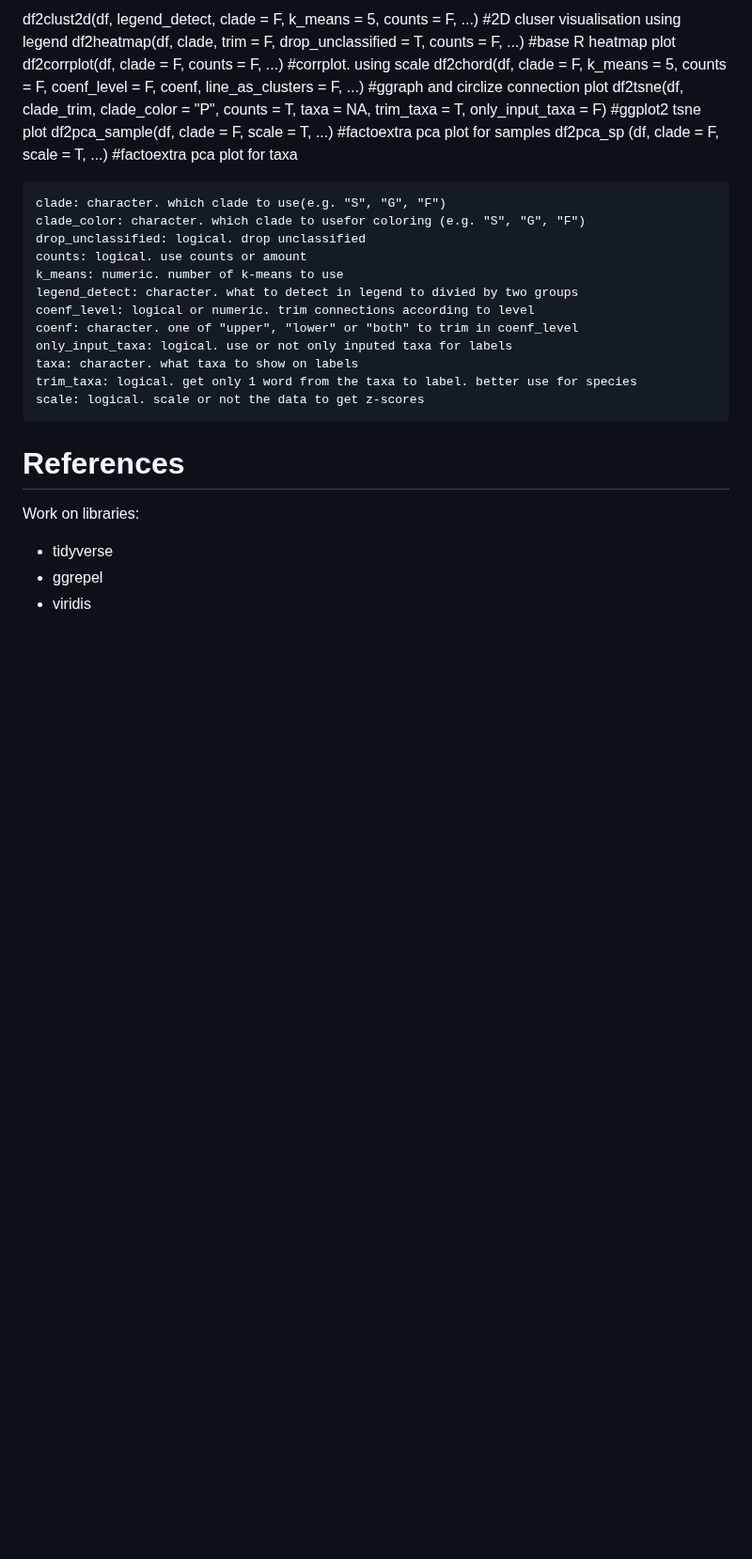
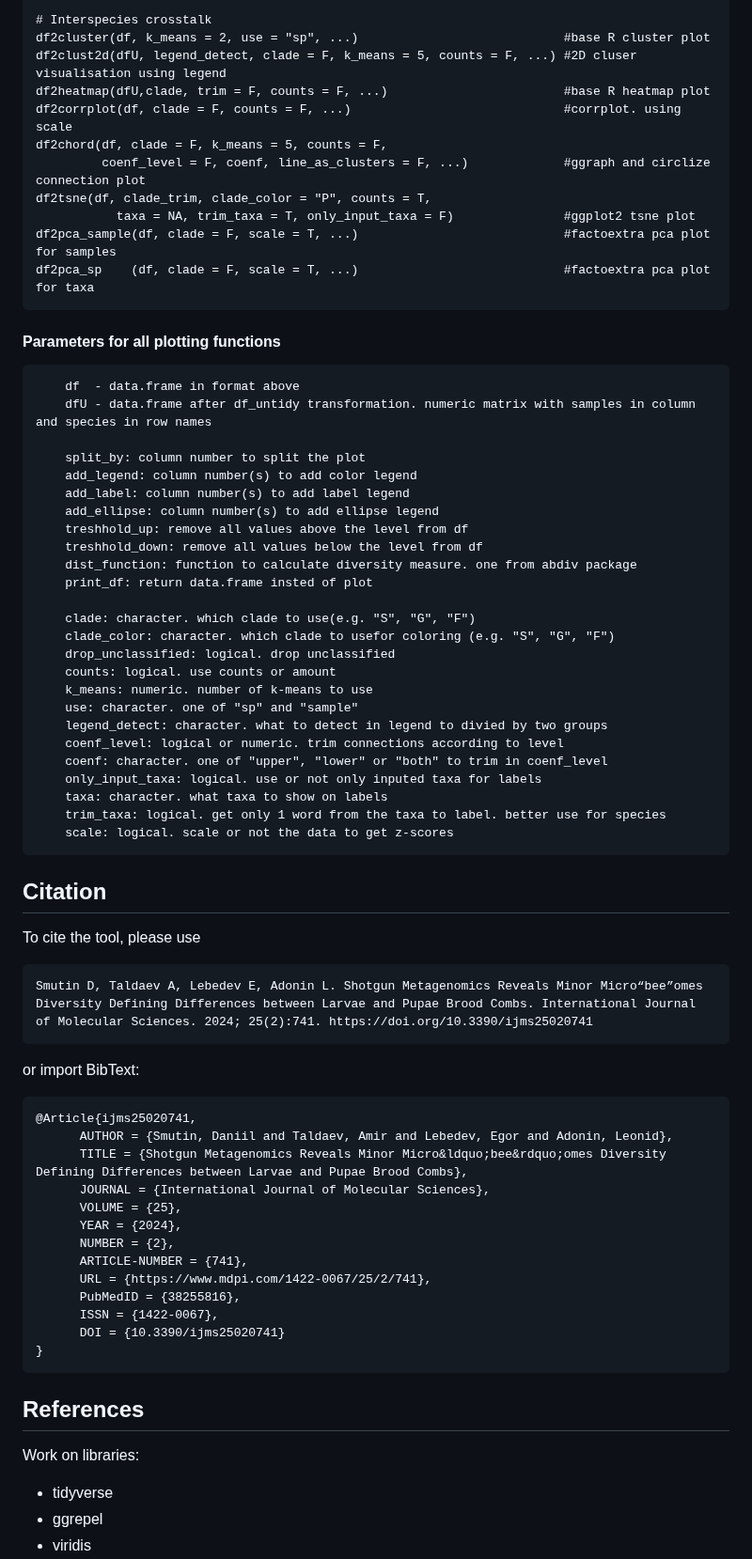
Before and after one commit to dsmutin/aRchiteutis, a Markdown page: README.md, the part around one of its changes. Shown at 94% size. GitHub-like rendering; blank space fills up the shorter version.

````diff
--- a/README.md
+++ b/README.md
@@ -90,6 +196,8 @@ df2cluster(df, k_means = 2) #base R cluster plot
 
-df2clust2d(df, legend_detect, clade = F, k_means = 5, counts = F, ...)  #2D cluser visualisation using legend
-df2heatmap(df, clade, trim = F, drop_unclassified = T, counts = F, ...) #base R heatmap plot
+# Interspecies crosstalk
+df2cluster(df, k_means = 2, use = "sp", ...)                            #base R cluster plot
+df2clust2d(dfU, legend_detect, clade = F, k_means = 5, counts = F, ...) #2D cluser visualisation using legend
+df2heatmap(dfU,clade, trim = F, counts = F, ...)                        #base R heatmap plot
 df2corrplot(df, clade = F, counts = F, ...)                             #corrplot. using scale
 df2chord(df, clade = F, k_means = 5, counts = F,
          coenf_level = F, coenf, line_as_clusters = F, ...)             #ggraph and circlize connection plot
@@ -97,13 +205,28 @@ df2tsne(df, clade_trim, clade_color = "P", counts = T,
            taxa = NA, trim_taxa = T, only_input_taxa = F)               #ggplot2 tsne plot
 df2pca_sample(df, clade = F, scale = T, ...)                            #factoextra pca plot for samples
 df2pca_sp    (df, clade = F, scale = T, ...)                            #factoextra pca plot for taxa
+```
 
+#### Parameters  for all plotting functions
+```
+    df  - data.frame in format above
+    dfU - data.frame after df_untidy transformation. numeric matrix with samples in column and species in row names
+
+    split_by: column number to split the plot
+    add_legend: column number(s) to add color legend
+    add_label: column number(s) to add label legend
+    add_ellipse: column number(s) to add ellipse legend
+    treshhold_up: remove all values above the level from df
+    treshhold_down: remove all values below the level from df
+    dist_function: function to calculate diversity measure. one from abdiv package
+    print_df: return data.frame insted of plot
 
     clade: character. which clade to use(e.g. "S", "G", "F")
     clade_color: character. which clade to usefor coloring (e.g. "S", "G", "F")
     drop_unclassified: logical. drop unclassified
     counts: logical. use counts or amount
     k_means: numeric. number of k-means to use
+    use: character. one of "sp" and "sample"
     legend_detect: character. what to detect in legend to divied by two groups
     coenf_level: logical or numeric. trim connections according to level
     coenf: character. one of "upper", "lower" or "both" to trim in coenf_level
@@ -111,9 +234,32 @@ df2pca_sp    (df, clade = F, scale = T, ...)                            #factoex
     taxa: character. what taxa to show on labels
     trim_taxa: logical. get only 1 word from the taxa to label. better use for species
     scale: logical. scale or not the data to get z-scores
+```
 
+## Citation
+To cite the tool, please use
+```
+Smutin D, Taldaev A, Lebedev E, Adonin L. Shotgun Metagenomics Reveals Minor Micro“bee”omes Diversity Defining Differences between Larvae and Pupae Brood Combs. International Journal of Molecular Sciences. 2024; 25(2):741. https://doi.org/10.3390/ijms25020741
+```
 
-# References
+or import BibText:
+```
+@Article{ijms25020741,
+      AUTHOR = {Smutin, Daniil and Taldaev, Amir and Lebedev, Egor and Adonin, Leonid},
+      TITLE = {Shotgun Metagenomics Reveals Minor Micro&ldquo;bee&rdquo;omes Diversity Defining Differences between Larvae and Pupae Brood Combs},
+      JOURNAL = {International Journal of Molecular Sciences},
+      VOLUME = {25},
+      YEAR = {2024},
+      NUMBER = {2},
+      ARTICLE-NUMBER = {741},
+      URL = {https://www.mdpi.com/1422-0067/25/2/741},
+      PubMedID = {38255816},
+      ISSN = {1422-0067},
+      DOI = {10.3390/ijms25020741}
+}
+```
+
+## References
 
 Work on libraries:
   - tidyverse
````
Also changed, not shown: other parts of README.md (+132 -26 lines).
